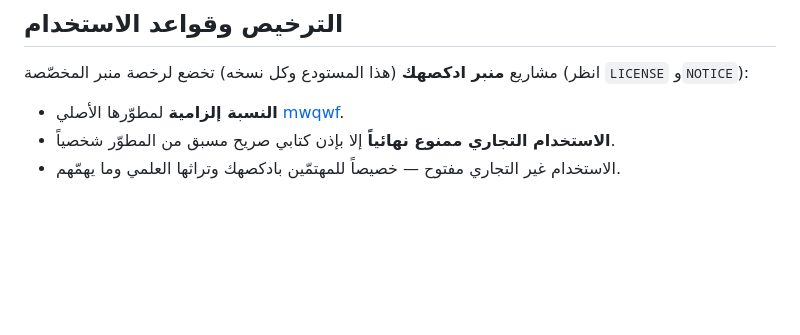
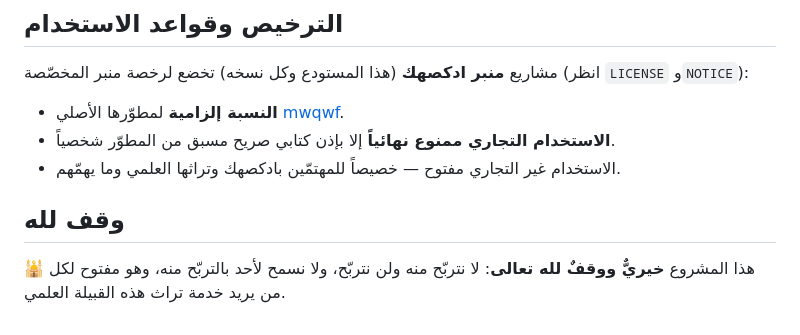
Before and after one commit to mwqwf/minbar-adkshk-oss, a Markdown page: README.md, the part around the change. Rendered like a GitHub page; blank space fills up the shorter version.

Commit message:
بيان الوقف الخيري في README

```diff
--- a/README.md
+++ b/README.md
@@ -45,3 +45,8 @@
 - **الاستخدام التجاري ممنوع نهائياً** إلا بإذن كتابي صريح مسبق من المطوّر شخصياً.
 - الاستخدام غير التجاري مفتوح — خصيصاً للمهتمّين بادكصهك وتراثها العلمي
   وما يهمّهم.
+
+## وقف لله
+
+🕌 هذا المشروع **خيريٌّ ووقفٌ لله تعالى**: لا نتربّح منه ولن نتربّح، ولا نسمح
+لأحد بالتربّح منه، وهو مفتوح لكل من يريد خدمة تراث هذه القبيلة العلمي.
```
